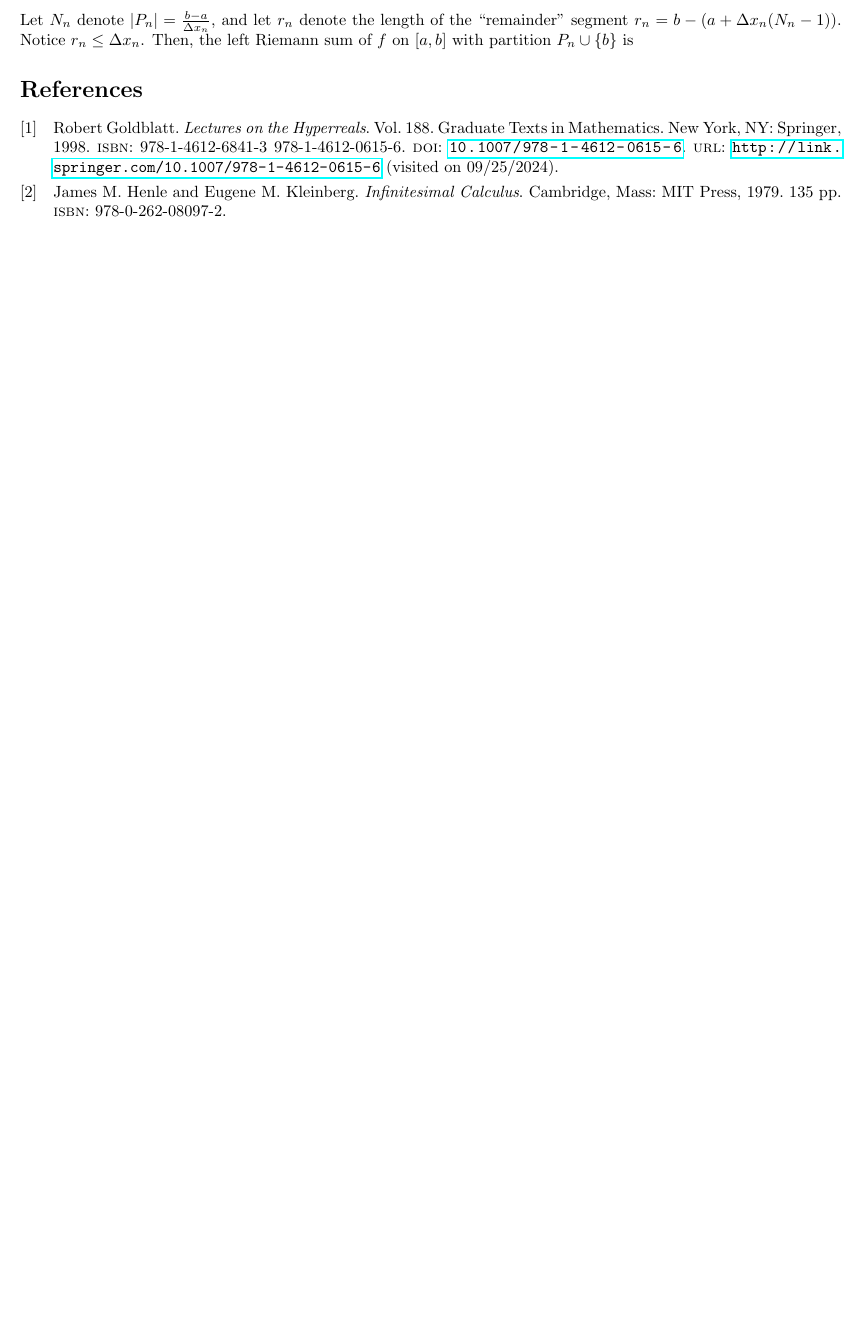
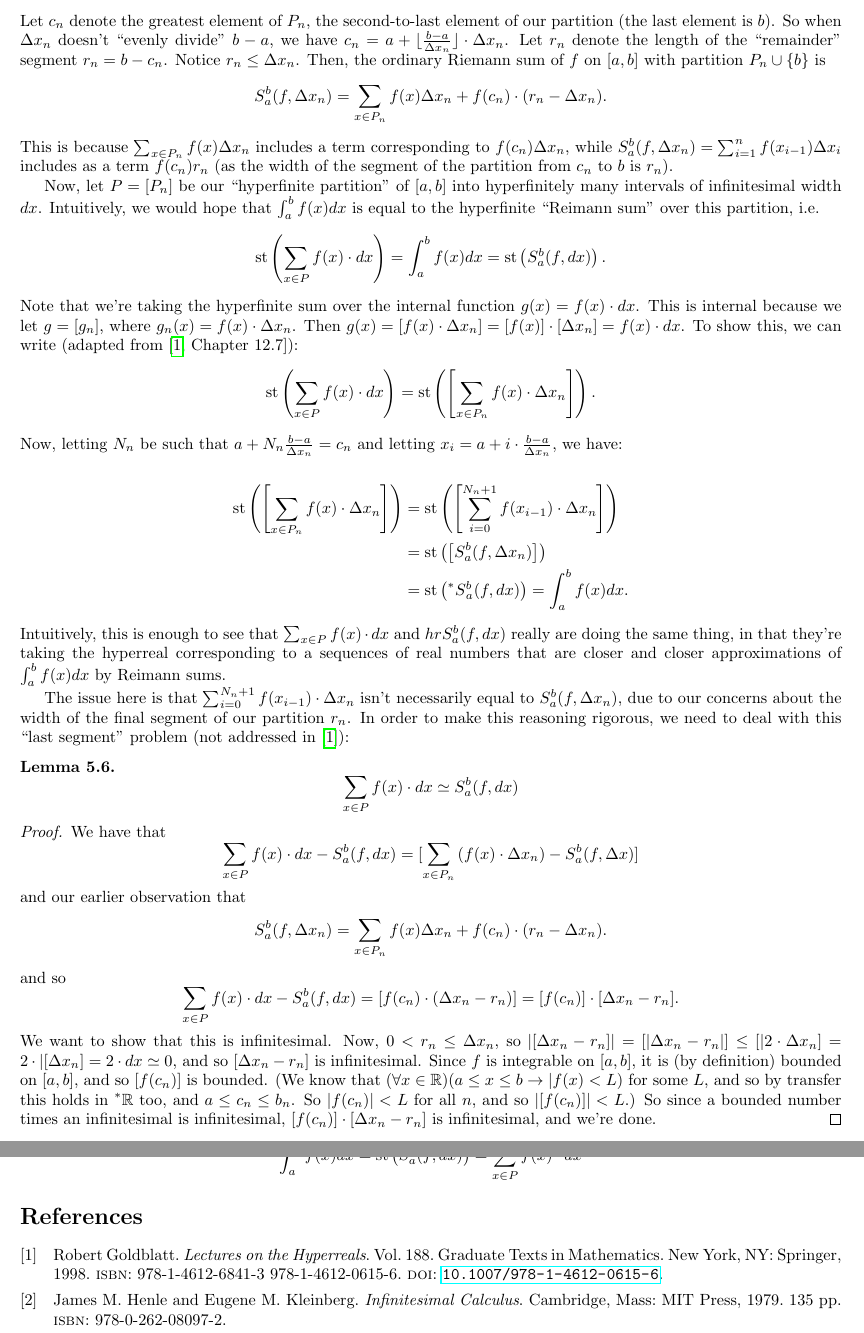
Before and after one commit to paulschulzee/Undergrad_Math_Thesis, a LaTeX thesis (Thesis/Thesis.tex, which reads Thesis/Sections/Integration.tex): part of page 7 of 7 before the commit and two parts of pages 8 and 9 of 9 after it, the two joined at a grey line, cut at the place of the change, the shorter picture padded with empty space. The pictures show the PDF file Thesis/Thesis.pdf that the author committed with the source.

Commit message:
Integration chapter completion, Restructuring

```diff
--- /dev/null
+++ b/Thesis/Sections/Integration.tex
@@ -0,0 +6,5 @@
+\begin{itemize}
+    \item The upper Reimann sum $U_a^b(f, P) = \sum_{i=1}^n M_i\Delta x_i$
+    \item The lower Reimann sum $L_a^b(f, P) =\sum_{i=1}^n m_i\Delta x_i$
+    \item The ordinary Riemann sum $S_a^b(f, P) = \sum_{i=1}^n f(x_{i-1})\Delta x_i$
+\end{itemize}
@@ -0,0 +17,11 @@
+\begin{lemma}[\protect{\cite[106]{goldblatt1998}}]
+    Let $f: \reals \to \reals$ and $[a, b] \subseteq \reals$. Given any two partitions $P_1$ and $P_2$ of $[a, b]$, we find $L_a^b(f, P_1) \leq U_a^b(f, P_2)$.
+\end{lemma}
+
+\begin{corollary}\label{lowerSumsLessThanUpperSumsWithNumbers}
+    If $0 < \Delta x_1, \Delta x_2$, then $L_a^b(f, \Delta x_1) \leq U_a^b(f, \Delta x_2)$.
+\end{corollary}
+
+\begin{thm}
+    If $f$ is integrable on $[a, b]$, then $\int_a^b f(x)dx$ is well-defined.
+\end{thm}
@@ -0,0 +35 @@
+\end{proof}
@@ -0,0 +41,10 @@
+\end{thm}
+
+
+\subsection{Improper Integrals}
+Say $f: [a, b) \to \reals$ is integrable on every interval $[a, c]$ for $a < c < b$. Standardly, we take the \textit{improper integral} (where defined) to be
+\[\int_a^b f(x)dx \coloneq \lim_{c \to b} \int_a^c f(x)dx\]
+Nonstandardly, we instead take
+\[\int_a^b f(x)dx = \stp{\hr{\int_a^\gamma f(x)dx}}\]
+Where $b \simeq \gamma < b$ and $\hr{\int_a^t f(x)dx}$ indicates the extension $\hr{g}(t)$ of $g(t) = \int_a^t f(x)dx$. Similarly, we have
+\[\int_a^\infty f(x)dx = \stp{\hr{\int_a^\kappa f(x)dx}}\]
@@ -0,0 +57 @@
+(\forall a \in \reals)\left(0 < a < 1 \to \int_a^1 \frac{1}{\sqrt{x}} dx= 2 - 2 \sqrt{a}\right).
@@ -0,0 +70,16 @@
+\end{thm}
+
+\begin{proof}
+    Say $X = [A_n]$, with each $A_n$ finite. Then $[[\varphi(A_n)]] = \nats$, and so by transfer $\hr{\varphi}(X)$.
+\end{proof}
+
+This lets us easily get a lot of nice properties about hyperfinite sets. For instance, $(\exists x \in A)(\forall y \in A) (x \geq y)$ ensures that every hyperfinite set has a maximum element.
+
+Now, for any finite set $A_n$ and function $f_n: \reals \to \reals$, we can easily define the sum $\sum_{x \in A_n} f_n(x)$. This is, after all, just a sum of a finite collection of numbers. Using this, however, we can easily extend our summation to hyperfinite sets:
+
+\begin{defn}
+    If $A = [A_n]$ is a hyperfinite set, and $f = [f_n]$ is an internal function, we define the \textit{hyperfinite sum}
+    \[
+    \sum_{x \in [A_n]} f(x) = \left[\ \ \sum_{\mathclap{x \in A_n}} f_n(x) \:\right].
+    \]
+\end{defn}
@@ -0,0 +92,51 @@
+P_n = \left\{a + k\Delta x_n \sthat 0 \leq k < \frac{b-a}{\Delta x_n},\ k \in \nats\right\}.
+\]
+Let $c_n$ denote the greatest element of $P_n$, the second-to-last element of our partition (the last element is $b$). So when $\Delta x_n$ doesn't ``evenly divide'' $b-a$, we have $c_n = a + \lfloor \frac{b-a}{\Delta x_n} \rfloor \cdot \Delta x_n$. Let $r_n$ denote the length of the ``remainder'' segment $r_n = b - c_n$. Notice $r_n \leq \Delta x_n$. Then, the ordinary Riemann sum of $f$ on $[a, b]$ with partition $P_n \cup \{b\}$ is
+\[
+S_a^b(f, \Delta x_n) = \sum_{x \in P_n} f(x) \Delta x_n + f(c_n) \cdot (r_n - \Delta x_n).
+\]
+This is because $\sum_{x \in P_n} f(x) \Delta x_n$ includes a term corresponding to $f(c_n) \Delta x_n$, while $S_a^b(f, \Delta x_n) = \sum_{i=1}^n f(x_{i-1})\Delta x_i$ includes as a term $f(c_n) r_n$ (as the width of the segment of the partition from $c_n$ to $b$ is $r_n$).
+
+Now, let $P = [P_n]$ be our ``hyperfinite partition'' of $[a,b]$ into hyperfinitely many intervals of infinitesimal width $dx$. Intuitively, we would hope that $\int_a^b f(x)dx$ is equal to the hyperfinite ``Reimann sum'' over this partition, i.e.
+\[
+\stp{\sum_{x \in P} f(x) \cdot dx} = \int_a^b f(x)dx = \stp{S_a^b(f, dx)}.
+\]
+Note that we're taking the hyperfinite sum over the internal function $g(x) = f(x) \cdot dx$. This is internal because we let $g = [g_n]$, where $g_n(x) = f(x) \cdot \Delta x_n$. Then $g(x) = [f(x) \cdot \Delta x_n] = [f(x)] \cdot [\Delta x_n] = f(x) \cdot dx$. To show this, we can write (adapted from \cite[Chapter~12.7]{goldblatt1998}):
+\[
+\stp{\sum_{x \in P} f(x) \cdot dx }= \stp{\left[\sum_{x \in P_n} f(x) \cdot \Delta x_n\right]} .
+\]
+Now, letting $N_n$ be such that $a + N_n \frac{b-a}{\Delta x_n} = c_n$ and letting $x_i = a + i \cdot \frac{b-a}{\Delta x_n}$, we have:
+
+\begin{align*}
+\stp{\left[\sum_{x \in P_n} f(x) \cdot \Delta x_n\right]} &= \stp{\left[\sum_{i=0}^{N_n+1} f(x_{i-1}) \cdot \Delta x_n\right]} \\
+    &= \stp{\left[ S_a^b(f, \Delta x_n) \right]} \\
+    &= \stp{\hr{S}_a^b(f, dx)} = \int_a^b f(x)dx.
+\end{align*}
+Intuitively, this is enough to see that $\sum_{x \in P} f(x) \cdot dx$ and $hr{S}_a^b(f, dx)$ really are doing the same thing, in that they're taking the hyperreal corresponding to a sequences of real numbers that are closer and closer approximations of $\int_a^b f(x)dx$ by Reimann sums.
+
+The issue here is that $\sum_{i=0}^{N_n+1} f(x_{i-1}) \cdot \Delta x_n$ isn't necessarily equal to $S_a^b(f, \Delta x_n)$, due to our concerns about the width of the final segment of our partition $r_n$. In order to make this reasoning rigorous, we need to deal with this ``last segment'' problem (not addressed in \cite{goldblatt1998}):
+
+\begin{lemma}
+    \[ \sum_{x \in P} f(x) \cdot dx \simeq S_a^b(f, dx) \]
+\end{lemma}
+
+\begin{proof}
+    We have that
+    \[
+    \sum_{x \in P} f(x) \cdot dx - S_a^b(f, dx) = [\sum_{x \in P_n} \left(f(x) \cdot \Delta x_n\right) - S_a^b(f, \Delta x)]
+    \]
+    and our earlier observation that
+    \[
+    S_a^b(f, \Delta x_n) = \sum_{x \in P_n} f(x) \Delta x_n + f(c_n) \cdot (r_n - \Delta x_n).
+    \]
+    and so
+    \[
+    \sum_{x \in P} f(x) \cdot dx - S_a^b(f, dx) = [f(c_n) \cdot (\Delta x_n - r_n)] = [f(c_n)] \cdot [\Delta x_n - r_n].
+    \]
+    We want to show that this is infinitesimal. Now, $0 < r_n \leq \Delta x_n$, so $|[\Delta x_n - r_n]| = [|\Delta x_n - r_n|] \leq [|2 \cdot \Delta x_n] = 2 \cdot |[\Delta x_n] = 2 \cdot dx \simeq 0$, and so $[\Delta x_n - r_n]$ is infinitesimal. Since $f$ is integrable on $[a, b]$, it is (by definition) bounded on $[a, b]$, and so $[f(c_n)]$ is bounded. (We know that $(\forall x \in \reals)(a \leq x \leq b \to |f(x) < L)$ for some $L$, and so by transfer this holds in $\hreals$ too, and $a \leq c_n \leq b_n$. So $|f(c_n)| < L$ for all $n$, and so $|[f(c_n)]| < L$.) So since a bounded number times an infinitesimal is infinitesimal, $[f(c_n)] \cdot [\Delta x_n - r_n]$ is infinitesimal, and we're done.
+\end{proof}
+
+With this lemma, we can write:
+\[
+\int_a^b f(x)dx = \stp{S_a^b(f, dx)} = \sum_{x \in P} f(x) \cdot dx
+\]
```
Also changed, not shown: Thesis/Ch05/Integration.tex (deleted, +0 -73 lines), Thesis/Thesis.tex (+10 -8 lines), Reflections/Wk10_Reflection/Wk10_Reflection.pdf, Thesis/Sections/Differentiation.tex (renamed from Thesis/Ch04/Differentiation.tex), Thesis/Sections/FOL_Transfer.tex (renamed from Thesis/Ch02/FOL_Transfer.tex), Thesis/Sections/Structure_of_starR.tex (renamed from Thesis/Ch03/Structure_of_starR.tex), Thesis/Sections/Ultrapowers.tex (renamed from Thesis/Ch01/Ultrapowers.tex), Thesis/Thesis.bbl, Thesis/Thesis.pdf, Thesis/Sections/Integration.tex (47 more changed lines), 8 other files.
